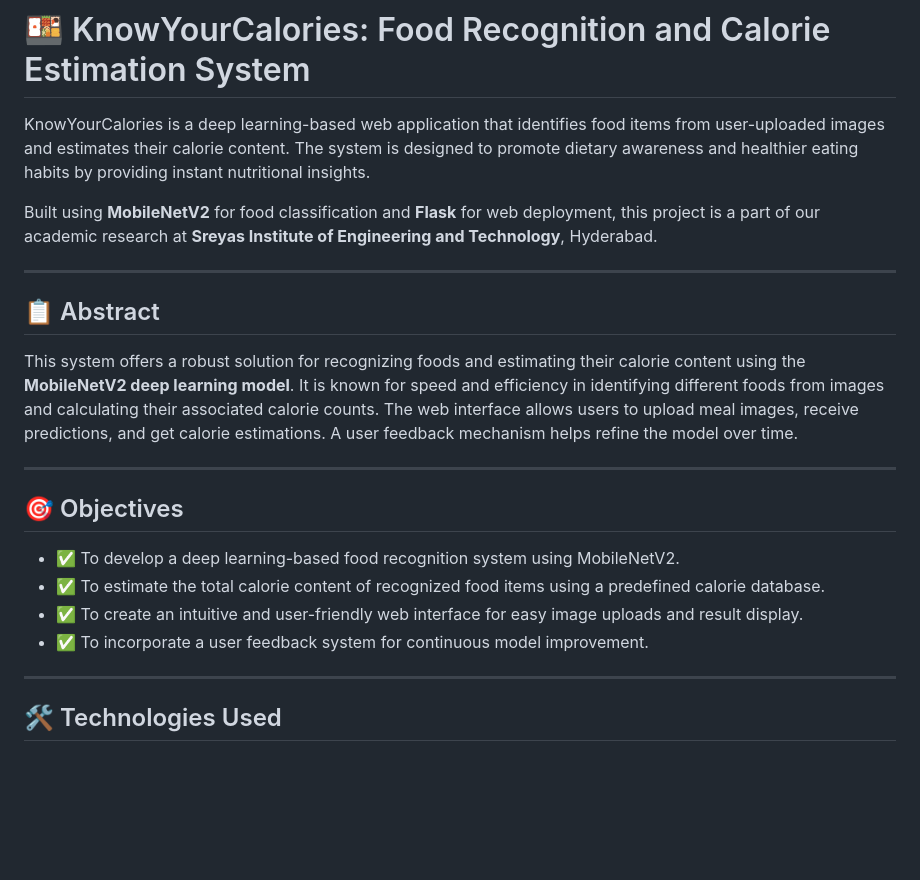
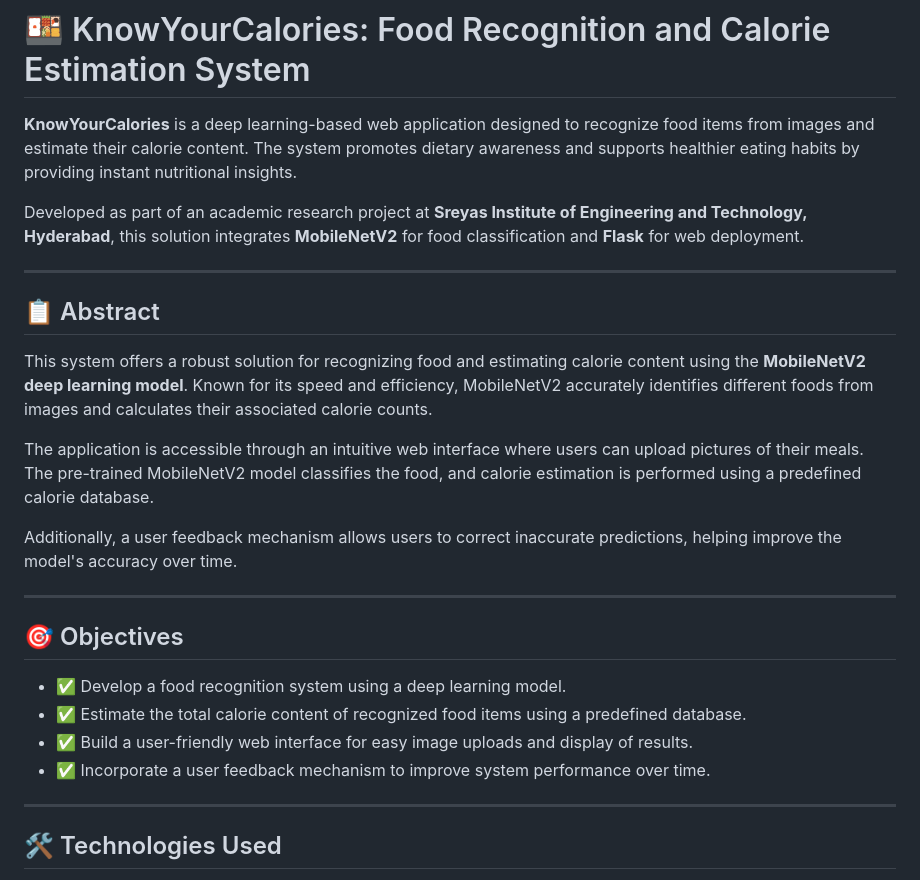
Before and after one commit to Gopi-githubb/KnowYourCalories-A_Food_Recognition_and_Calorie_Estimation_System, a Markdown page: README.md, the part around the change printed below. Rendered like a GitHub page; blank space fills up the shorter version.

```diff
--- a/README.md
+++ b/README.md
@@ -1,23 +1,27 @@
 # 🍱 KnowYourCalories: Food Recognition and Calorie Estimation System
 
-KnowYourCalories is a deep learning-based web application that identifies food items from user-uploaded images and estimates their calorie content. The system is designed to promote dietary awareness and healthier eating habits by providing instant nutritional insights.
+**KnowYourCalories** is a deep learning-based web application designed to recognize food items from images and estimate their calorie content. The system promotes dietary awareness and supports healthier eating habits by providing instant nutritional insights.
 
-Built using **MobileNetV2** for food classification and **Flask** for web deployment, this project is a part of our academic research at **Sreyas Institute of Engineering and Technology**, Hyderabad.
+Developed as part of an academic research project at **Sreyas Institute of Engineering and Technology, Hyderabad**, this solution integrates **MobileNetV2** for food classification and **Flask** for web deployment.
 
 ---
 
 ## 📋 Abstract
 
-This system offers a robust solution for recognizing foods and estimating their calorie content using the **MobileNetV2 deep learning model**. It is known for speed and efficiency in identifying different foods from images and calculating their associated calorie counts. The web interface allows users to upload meal images, receive predictions, and get calorie estimations. A user feedback mechanism helps refine the model over time.
+This system offers a robust solution for recognizing food and estimating calorie content using the **MobileNetV2 deep learning model**. Known for its speed and efficiency, MobileNetV2 accurately identifies different foods from images and calculates their associated calorie counts.
+
+The application is accessible through an intuitive web interface where users can upload pictures of their meals. The pre-trained MobileNetV2 model classifies the food, and calorie estimation is performed using a predefined calorie database.
+
+Additionally, a user feedback mechanism allows users to correct inaccurate predictions, helping improve the model's accuracy over time.
 
 ---
 
 ## 🎯 Objectives
 
-- ✅ To develop a deep learning-based food recognition system using MobileNetV2.
-- ✅ To estimate the total calorie content of recognized food items using a predefined calorie database.
-- ✅ To create an intuitive and user-friendly web interface for easy image uploads and result display.
-- ✅ To incorporate a user feedback system for continuous model improvement.
+- ✅ Develop a food recognition system using a deep learning model.
+- ✅ Estimate the total calorie content of recognized food items using a predefined database.
+- ✅ Build a user-friendly web interface for easy image uploads and display of results.
+- ✅ Incorporate a user feedback mechanism to improve system performance over time.
 
 ---
 
```
Also changed, not shown: other parts of README.md (+60 -37 lines).
